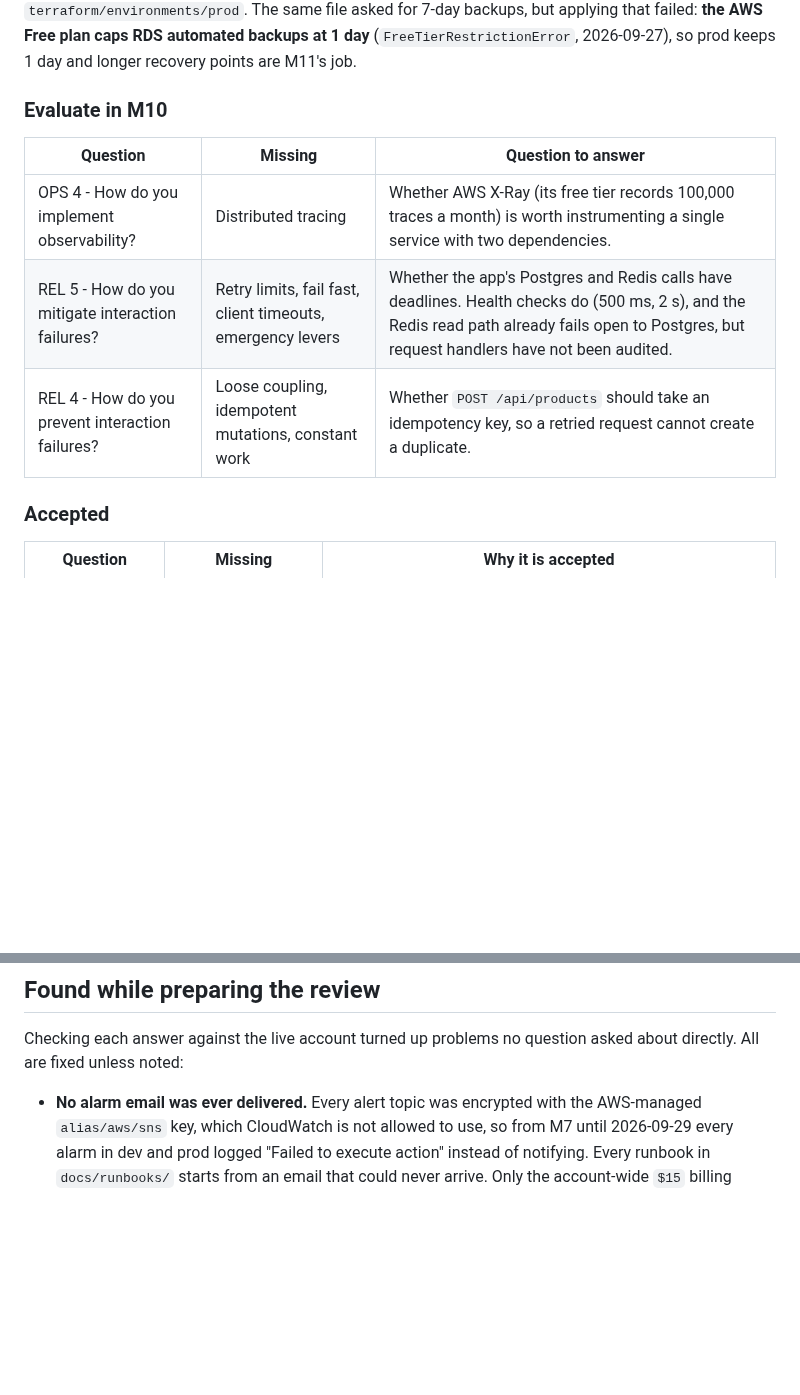
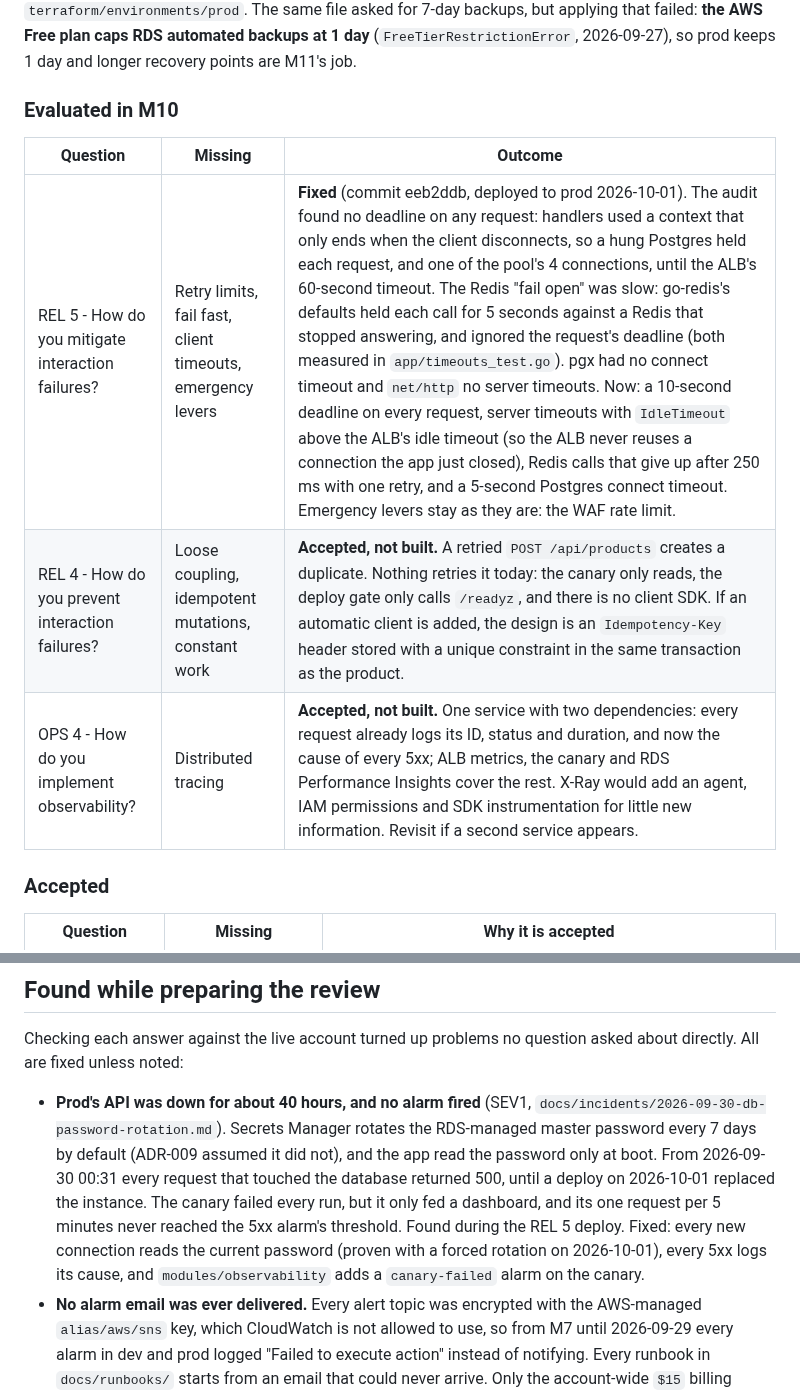
Before and after one commit to Mouad852/cloudforge, a Markdown page: docs/security/well-architected.md, 2 parts joined by grey strips. Drawn GitHub-style; blank space fills up the shorter version.

Commit message:
docs(security): REL 5 fixed, REL 4 and OPS 4 accepted, and the outage in the review findings

```diff
--- a/docs/security/well-architected.md
+++ b/docs/security/well-architected.md
@@ -58,13 +58,13 @@ backups, but applying that failed: **the AWS Free plan caps RDS automated backup
 (`FreeTierRestrictionError`, 2026-09-27), so prod keeps 1 day and longer recovery points are
 M11's job.
 
-### Evaluate in M10
+### Evaluated in M10
 
-| Question | Missing | Question to answer |
+| Question | Missing | Outcome |
 |---|---|---|
-| OPS 4 - How do you implement observability? | Distributed tracing | Whether AWS X-Ray (its free tier records 100,000 traces a month) is worth instrumenting a single service with two dependencies. |
-| REL 5 - How do you mitigate interaction failures? | Retry limits, fail fast, client timeouts, emergency levers | Whether the app's Postgres and Redis calls have deadlines. Health checks do (500 ms, 2 s), and the Redis read path already fails open to Postgres, but request handlers have not been audited. |
-| REL 4 - How do you prevent interaction failures? | Loose coupling, idempotent mutations, constant work | Whether `POST /api/products` should take an idempotency key, so a retried request cannot create a duplicate. |
+| REL 5 - How do you mitigate interaction failures? | Retry limits, fail fast, client timeouts, emergency levers | **Fixed** (commit eeb2ddb, deployed to prod 2026-10-01). The audit found no deadline on any request: handlers used a context that only ends when the client disconnects, so a hung Postgres held each request, and one of the pool's 4 connections, until the ALB's 60-second timeout. The Redis "fail open" was slow: go-redis's defaults held each call for 5 seconds against a Redis that stopped answering, and ignored the request's deadline (both measured in `app/timeouts_test.go`). pgx had no connect timeout and `net/http` no server timeouts. Now: a 10-second deadline on every request, server timeouts with `IdleTimeout` above the ALB's idle timeout (so the ALB never reuses a connection the app just closed), Redis calls that give up after 250 ms with one retry, and a 5-second Postgres connect timeout. Emergency levers stay as they are: the WAF rate limit. |
+| REL 4 - How do you prevent interaction failures? | Loose coupling, idempotent mutations, constant work | **Accepted, not built.** A retried `POST /api/products` creates a duplicate. Nothing retries it today: the canary only reads, the deploy gate only calls `/readyz`, and there is no client SDK. If an automatic client is added, the design is an `Idempotency-Key` header stored with a unique constraint in the same transaction as the product. |
+| OPS 4 - How do you implement observability? | Distributed tracing | **Accepted, not built.** One service with two dependencies: every request already logs its ID, status and duration, and now the cause of every 5xx; ALB metrics, the canary and RDS Performance Insights cover the rest. X-Ray would add an agent, IAM permissions and SDK instrumentation for little new information. Revisit if a second service appears. |
 
 ### Accepted
 
@@ -103,6 +103,15 @@ the ALB weights back (ADR-017).
 Checking each answer against the live account turned up problems no question asked about
 directly. All are fixed unless noted:
 
+- **Prod's API was down for about 40 hours, and no alarm fired** (SEV1,
+  `docs/incidents/2026-09-30-db-password-rotation.md`). Secrets Manager rotates the RDS-managed
+  master password every 7 days by default (ADR-009 assumed it did not), and the app read the
+  password only at boot. From 2026-09-30 00:31 every request that touched the database
+  returned 500, until a deploy on 2026-10-01 replaced the instance. The canary failed every
+  run, but it only fed a dashboard, and its one request per 5 minutes never reached the 5xx
+  alarm's threshold. Found during the REL 5 deploy. Fixed: every new connection reads the
+  current password (proven with a forced rotation on 2026-10-01), every 5xx logs its cause,
+  and `modules/observability` adds a `canary-failed` alarm on the canary.
 - **No alarm email was ever delivered.** Every alert topic was encrypted with the AWS-managed
   `alias/aws/sns` key, which CloudWatch is not allowed to use, so from M7 until 2026-09-29 every
   alarm in dev and prod logged "Failed to execute action" instead of notifying. Every runbook in
```
